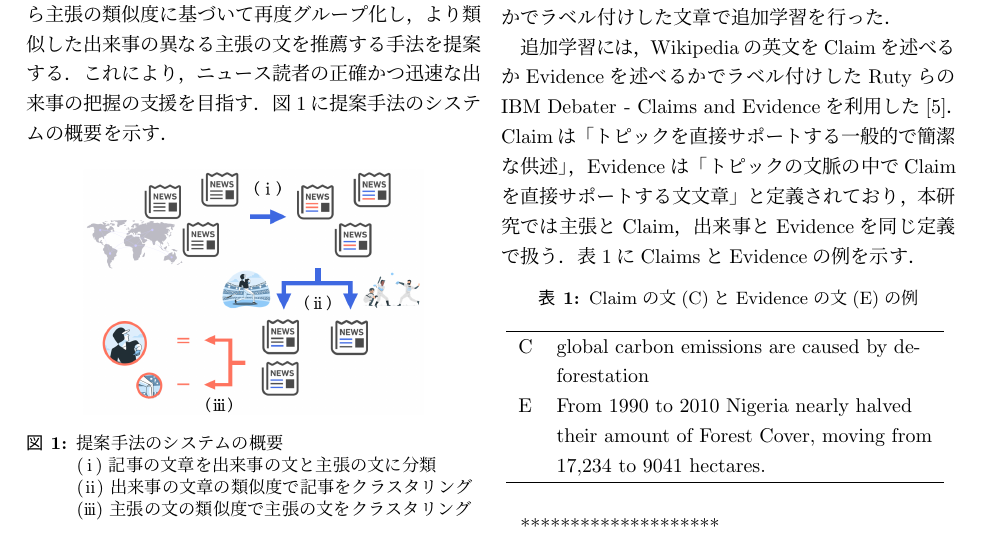
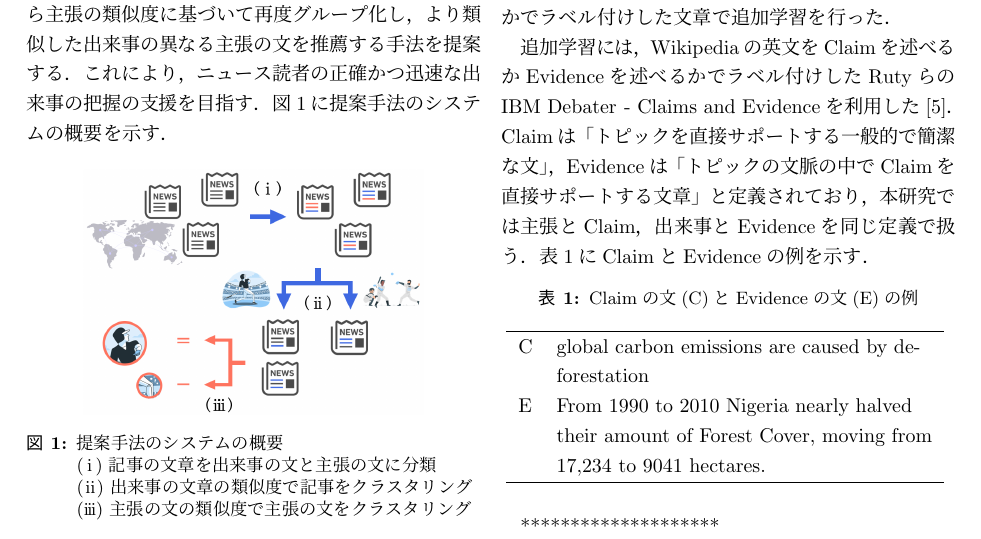
Before and after one commit to KataokaNagi/data-engineering-lab, a LaTeX CV (graduation-thesis/second-half/resume/resume.tex): part of page 1 of 2, cut so that both start at the same text. Compiled offline with pLaTeX and dvipdfmx.

Commit message:
fix: make new line, 文文章 -> 文章, & Claims -> Claim

```diff
--- a/graduation-thesis/second-half/resume/resume.tex
+++ b/graduation-thesis/second-half/resume/resume.tex
@@ -165,7 +165,9 @@ RoBERTaは文意や文脈を加味した自然言語処理が可能な機械学
 % で，Dense層を加えたモデルのエンコード部分を用いることで分類タスクに応用できる．
 % 入力部分にDense層を付加
 
-追加学習には，Wikipediaの英文をClaimを述べるかEvidenceを述べるかでラベル付けしたRutyらのIBM Debater$^{\textregistered}$ - Claims and Evidenceを利用した\cite{rinott_show_2015}．Claimは「トピックを直接サポートする一般的で簡潔な供述」，Evidenceは「トピックの文脈の中でClaimを直接サポートする文文章」と定義されており，本研究では主張とClaim，出来事とEvidenceを同じ定義で扱う．表\ref{claim_evidence_example}にClaimsとEvidenceの例を示す．
+追加学習には，Wikipediaの英文をClaimを述べるかEvidenceを述べるかでラベル付けしたRutyらのIBM Debater$^{\textregistered}$ - Claims and Evidenceを利用した\cite{rinott_show_2015}．
+Claimは「トピックを直接サポートする一般的で簡潔な文」，Evidenceは「トピックの文脈の中でClaimを直接サポートする文章」と定義されており，本研究では主張とClaim，出来事とEvidenceを同じ定義で扱う．
+表\ref{claim_evidence_example}にClaimとEvidenceの例を示す．
 
 \begin{table}[h]
   \caption{Claimの文(C)とEvidenceの文(E)の例}
```
